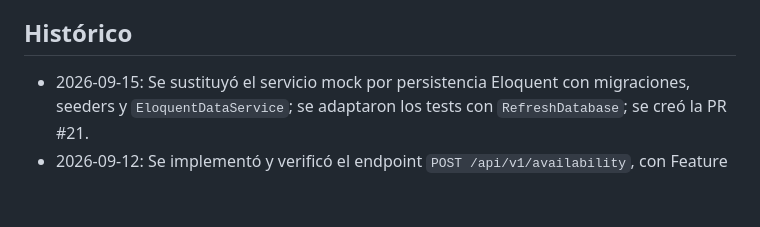
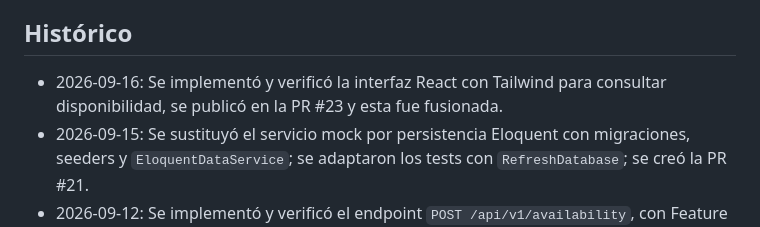
Before and after one commit to jsebaf/yabe-golden-path, a Markdown page: context/current-feature.md, the part around the change. GitHub-like rendering; blank space fills up the shorter version.

Commit message:
Finalize availability interface feature (#24)
* Add React availability search interface

* Finalize availability interface feature

```diff
--- a/context/current-feature.md
+++ b/context/current-feature.md
@@ -31,6 +31,7 @@
 
 ## Histórico
 
+- 2026-09-16: Se implementó y verificó la interfaz React con Tailwind para consultar disponibilidad, se publicó en la PR #23 y esta fue fusionada.
 - 2026-09-15: Se sustituyó el servicio mock por persistencia Eloquent con migraciones, seeders y `EloquentDataService`; se adaptaron los tests con `RefreshDatabase`; se creó la PR #21.
 - 2026-09-12: Se implementó y verificó el endpoint `POST /api/v1/availability`, con Feature Tests, colección Postman y la PR #16.
 - 2026-09-11: Se implementaron y verificaron los endpoints `GET /api/v1/hotels` y `GET /api/v1/room-types` usando el servicio mock, con Feature Tests y colección Postman; se creó la PR #12.
```
